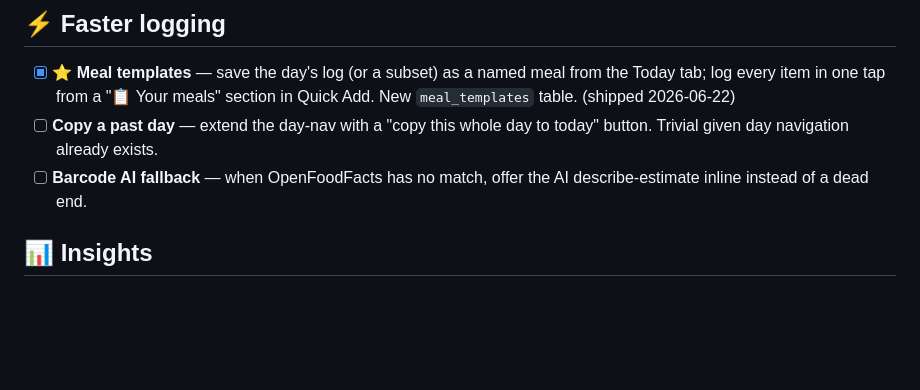
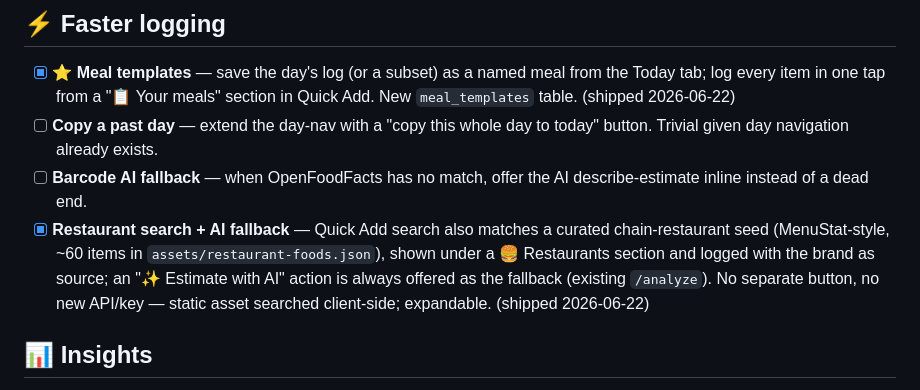
Before and after one commit to ks4zeus/kru-fit, a Markdown page: ideas/FEATURE_IDEAS.md, the part around the change. GitHub-like rendering; blank space fills up the shorter version.

Commit message:
Backlog: mark restaurant search + AI fallback shipped
Co-Authored-By: Claude Opus 4.8 (1M context) <noreply@anthropic.com>

```diff
--- a/ideas/FEATURE_IDEAS.md
+++ b/ideas/FEATURE_IDEAS.md
@@ -29,6 +29,12 @@ as we go. ⭐ = top picks (high daily value or unlocks bigger things).
       today" button. Trivial given day navigation already exists.
 - [ ] **Barcode AI fallback** — when OpenFoodFacts has no match, offer the AI
       describe-estimate inline instead of a dead end.
+- [x] **Restaurant search + AI fallback** — Quick Add search also matches a
+      curated chain-restaurant seed (MenuStat-style, ~60 items in
+      `assets/restaurant-foods.json`), shown under a 🍔 Restaurants section and
+      logged with the brand as source; an "✨ Estimate with AI" action is always
+      offered as the fallback (existing `/analyze`). No separate button, no new
+      API/key — static asset searched client-side; expandable. (shipped 2026-06-22)
 
 ## 📊 Insights
 - [x] **Admin usage dashboard** — hidden admin-only 📊 tab: per-user tool usage
```
